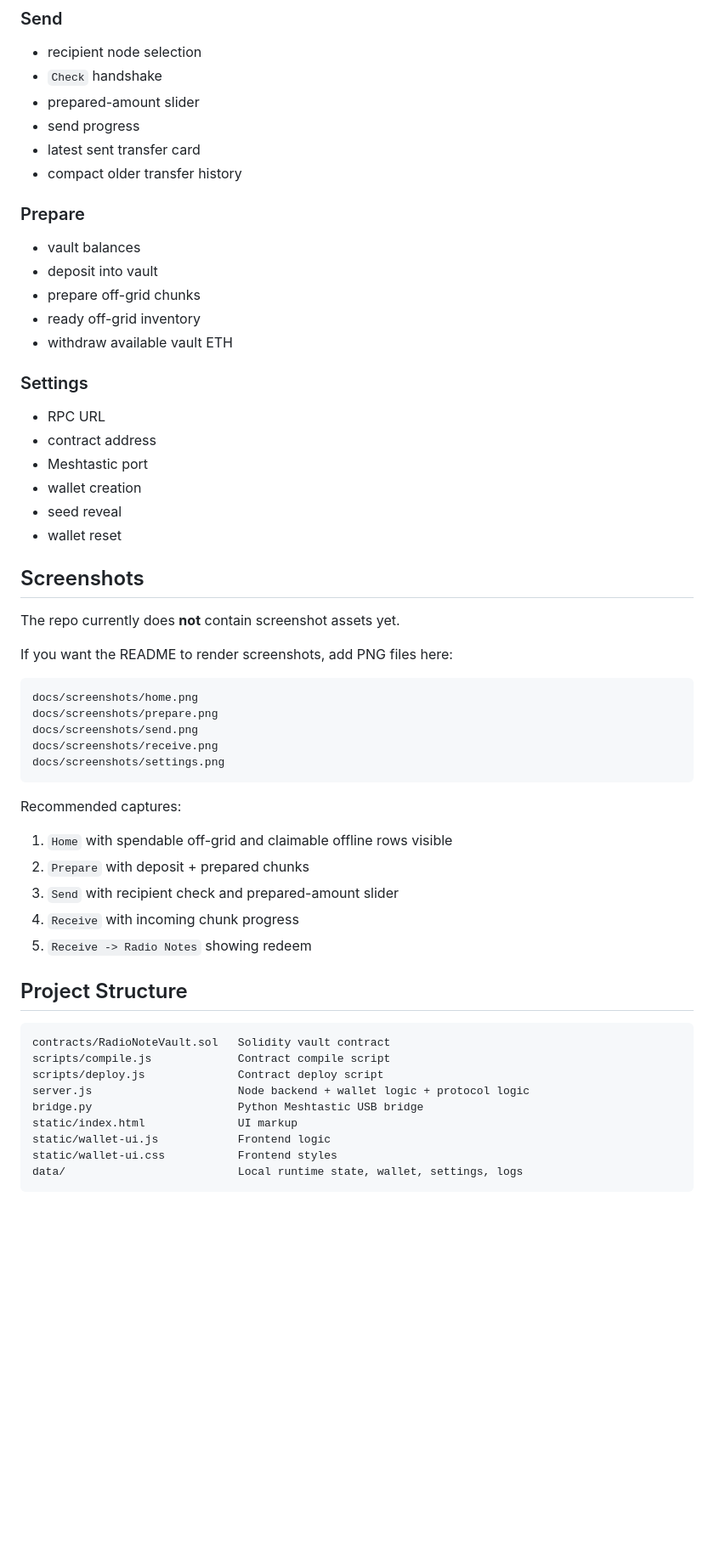
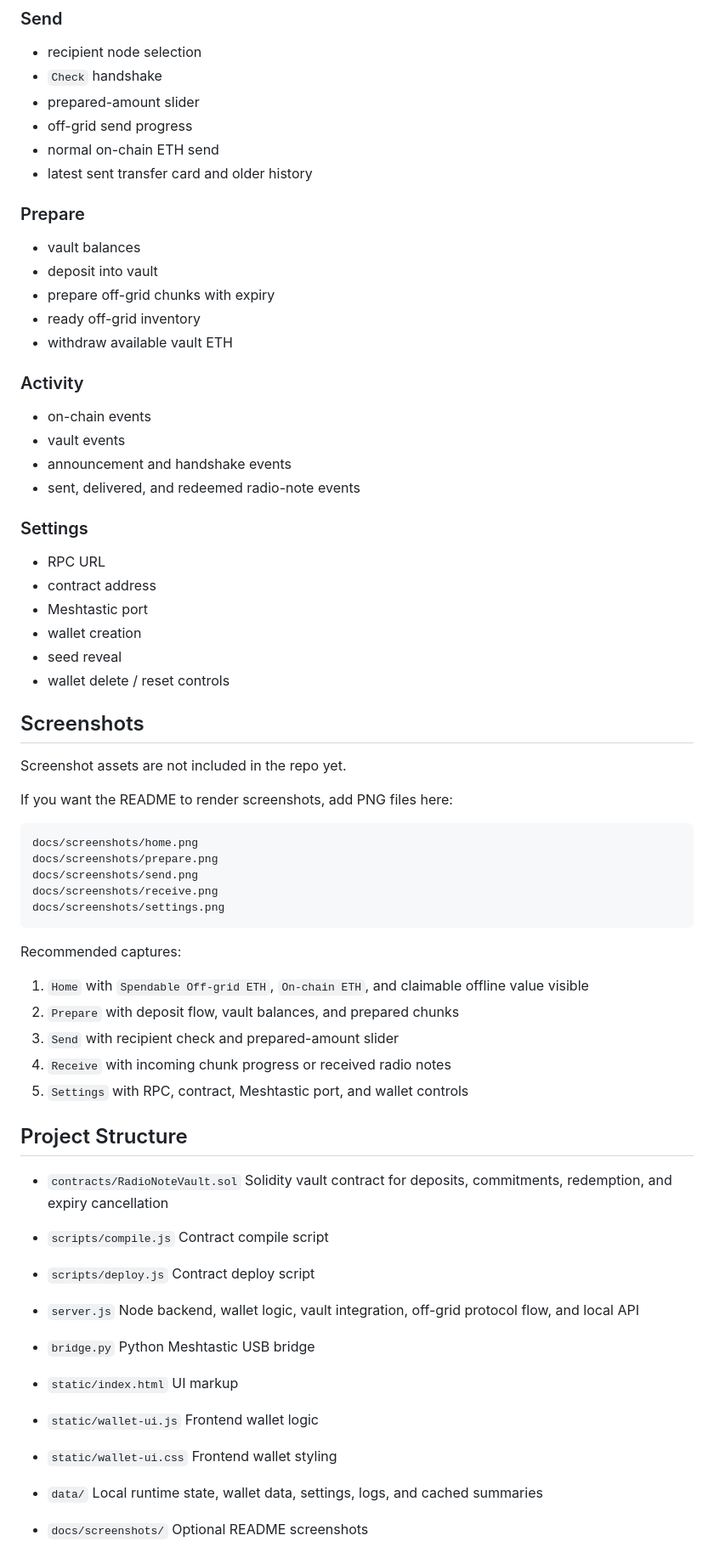
Before and after one commit to wadadawadada/Radio-Note-Protocol, a Markdown page: README.md, the part around one of its changes. Shown at 85% size. Drawn GitHub-style; blank space fills up the shorter version.

````diff
--- a/README.md
+++ b/README.md
@@ -284,17 +306,24 @@ If the bridge does not start, the first thing to try is setting `PYTHON_EXECUTAB
 - recipient node selection
 - `Check` handshake
 - prepared-amount slider
-- send progress
-- latest sent transfer card
-- compact older transfer history
+- off-grid send progress
+- normal on-chain ETH send
+- latest sent transfer card and older history
 
 ### Prepare
 
 - vault balances
 - deposit into vault
-- prepare off-grid chunks
+- prepare off-grid chunks with expiry
 - ready off-grid inventory
 - withdraw available vault ETH
+
+### Activity
+
+- on-chain events
+- vault events
+- announcement and handshake events
+- sent, delivered, and redeemed radio-note events
 
 ### Settings
 
@@ -303,11 +332,11 @@ If the bridge does not start, the first thing to try is setting `PYTHON_EXECUTAB
 - Meshtastic port
 - wallet creation
 - seed reveal
-- wallet reset
+- wallet delete / reset controls
 
 ## Screenshots
 
-The repo currently does **not** contain screenshot assets yet.
+Screenshot assets are not included in the repo yet.
 
 If you want the README to render screenshots, add PNG files here:
 
@@ -321,21 +350,41 @@ docs/screenshots/settings.png
 
 Recommended captures:
 
-1. `Home` with spendable off-grid and claimable offline rows visible
-2. `Prepare` with deposit + prepared chunks
+1. `Home` with `Spendable Off-grid ETH`, `On-chain ETH`, and claimable offline value visible
+2. `Prepare` with deposit flow, vault balances, and prepared chunks
 3. `Send` with recipient check and prepared-amount slider
-4. `Receive` with incoming chunk progress
-5. `Receive -> Radio Notes` showing redeem
+4. `Receive` with incoming chunk progress or received radio notes
+5. `Settings` with RPC, contract, Meshtastic port, and wallet controls
 
 ## Project Structure
 
-```text
-contracts/RadioNoteVault.sol   Solidity vault contract
-scripts/compile.js             Contract compile script
-scripts/deploy.js              Contract deploy script
-server.js                      Node backend + wallet logic + protocol logic
-bridge.py                      Python Meshtastic USB bridge
-static/index.html              UI markup
-static/wallet-ui.js            Frontend logic
-static/wallet-ui.css           Frontend styles
-data/                          Local runtime state, wallet, settings, logs
+- `contracts/RadioNoteVault.sol`
+  Solidity vault contract for deposits, commitments, redemption, and expiry cancellation
+
+- `scripts/compile.js`
+  Contract compile script
+
+- `scripts/deploy.js`
+  Contract deploy script
+
+- `server.js`
+  Node backend, wallet logic, vault integration, off-grid protocol flow, and local API
+
+- `bridge.py`
+  Python Meshtastic USB bridge
+
+- `static/index.html`
+  UI markup
+
+- `static/wallet-ui.js`
+  Frontend wallet logic
+
+- `static/wallet-ui.css`
+  Frontend wallet styling
+
+- `data/`
+  Local runtime state, wallet data, settings, logs, and cached summaries
+
+- `docs/screenshots/`
+  Optional README screenshots
+
````
Also changed, not shown: other parts of README.md (+205 -171 lines).
